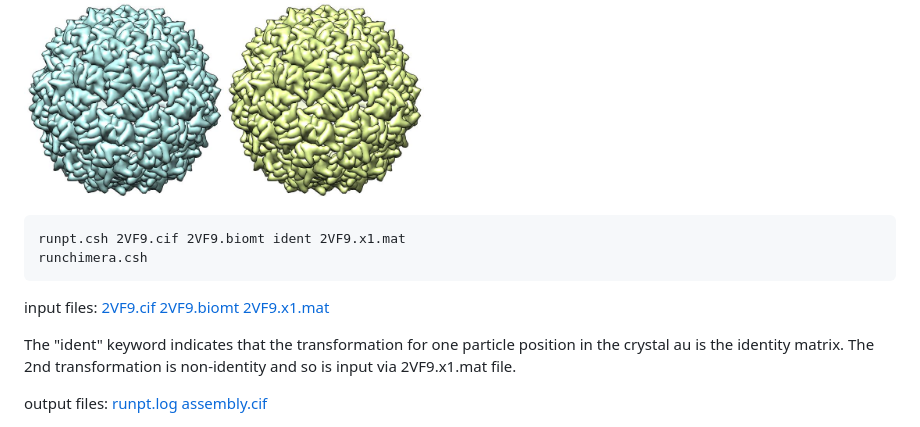
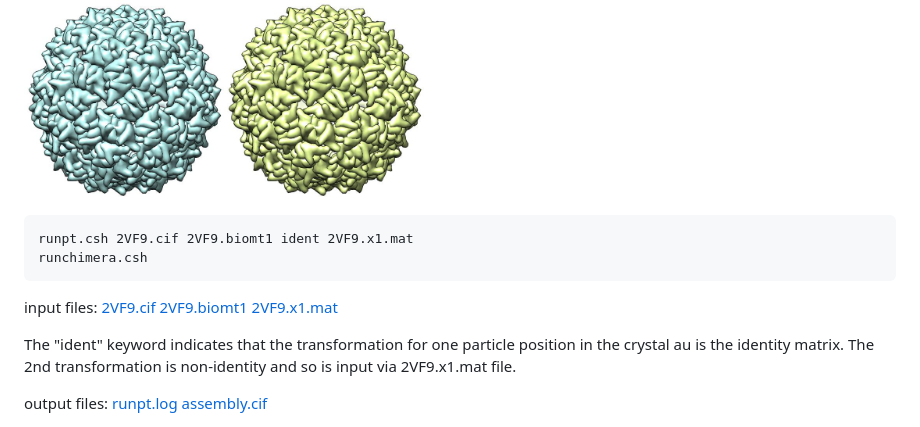
Before and after one commit to rcsb/PointSuite, a Markdown page: docs/virusproc-tutorial.md, the part around the change. Rendered like a GitHub page.

````diff
--- a/docs/virusproc-tutorial.md
+++ b/docs/virusproc-tutorial.md
@@ -87,11 +87,11 @@ UCSF Chimera-created images: author matrices (left) vs PointSuite matrices (righ
 <img height="200" src="../demo/2VF9/build_auth.cif.jpg"><img height="200" src="../demo/2VF9/build_pointsuite.cif.jpg">
 
 ```
-runpt.csh 2VF9.cif 2VF9.biomt ident 2VF9.x1.mat
+runpt.csh 2VF9.cif 2VF9.biomt1 ident 2VF9.x1.mat
 runchimera.csh
 ```
 
-input files: <a href="../demo/2VF9/2VF9.cif" target="_blank">2VF9.cif</a> <a href="../demo/2VF9/2VF9.biomt" target="_blank">2VF9.biomt</a> <a href="../demo/2VF9/2VF9.x1.mat" target="_blank">2VF9.x1.mat</a>
+input files: <a href="../demo/2VF9/2VF9.cif" target="_blank">2VF9.cif</a> <a href="../demo/2VF9/2VF9.biomt1" target="_blank">2VF9.biomt1</a> <a href="../demo/2VF9/2VF9.x1.mat" target="_blank">2VF9.x1.mat</a>
 
 The "ident" keyword indicates that the transformation for one particle position in the crystal au is the identity matrix.  The 2nd transformation is non-identity and so is input via 2VF9.x1.mat file.
 
````
